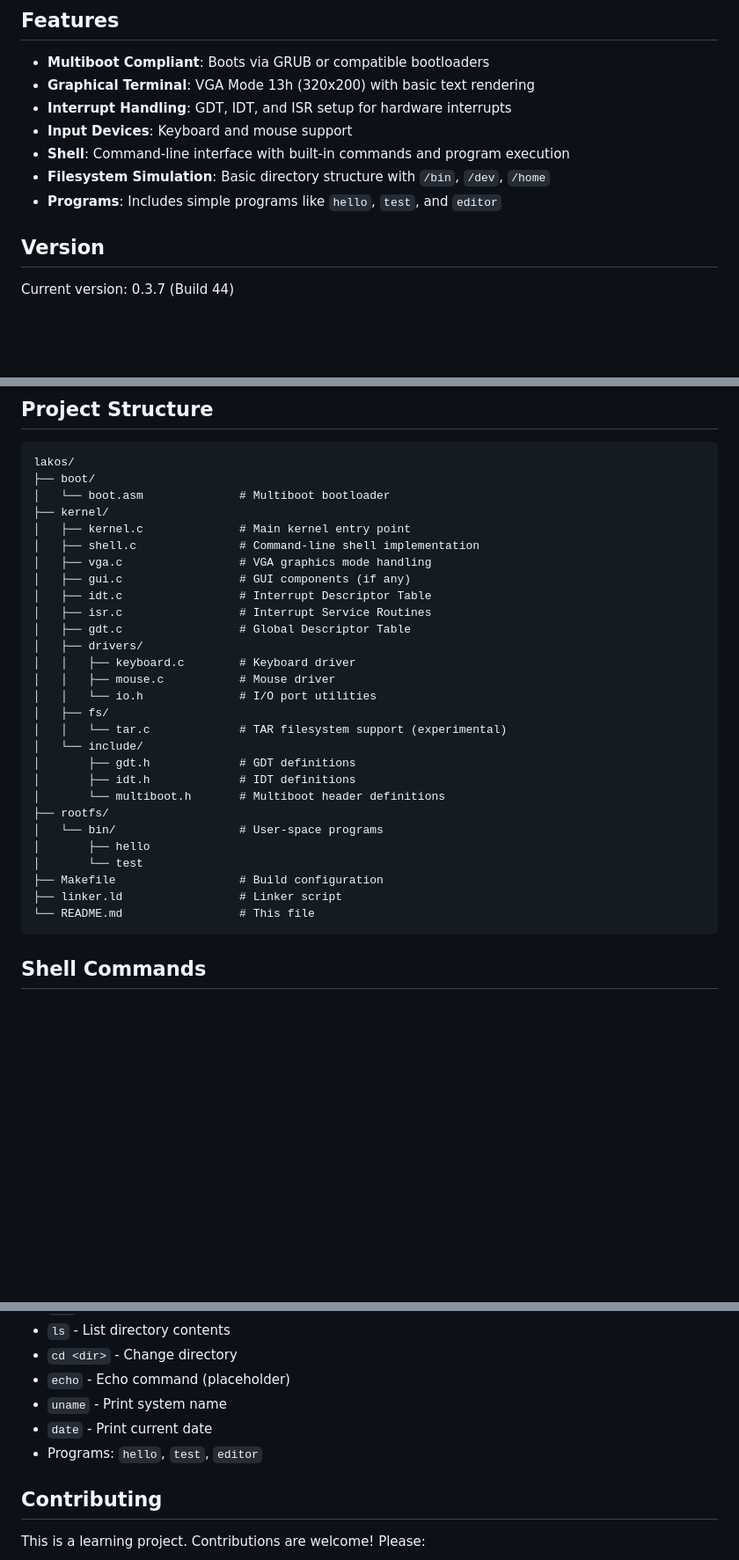
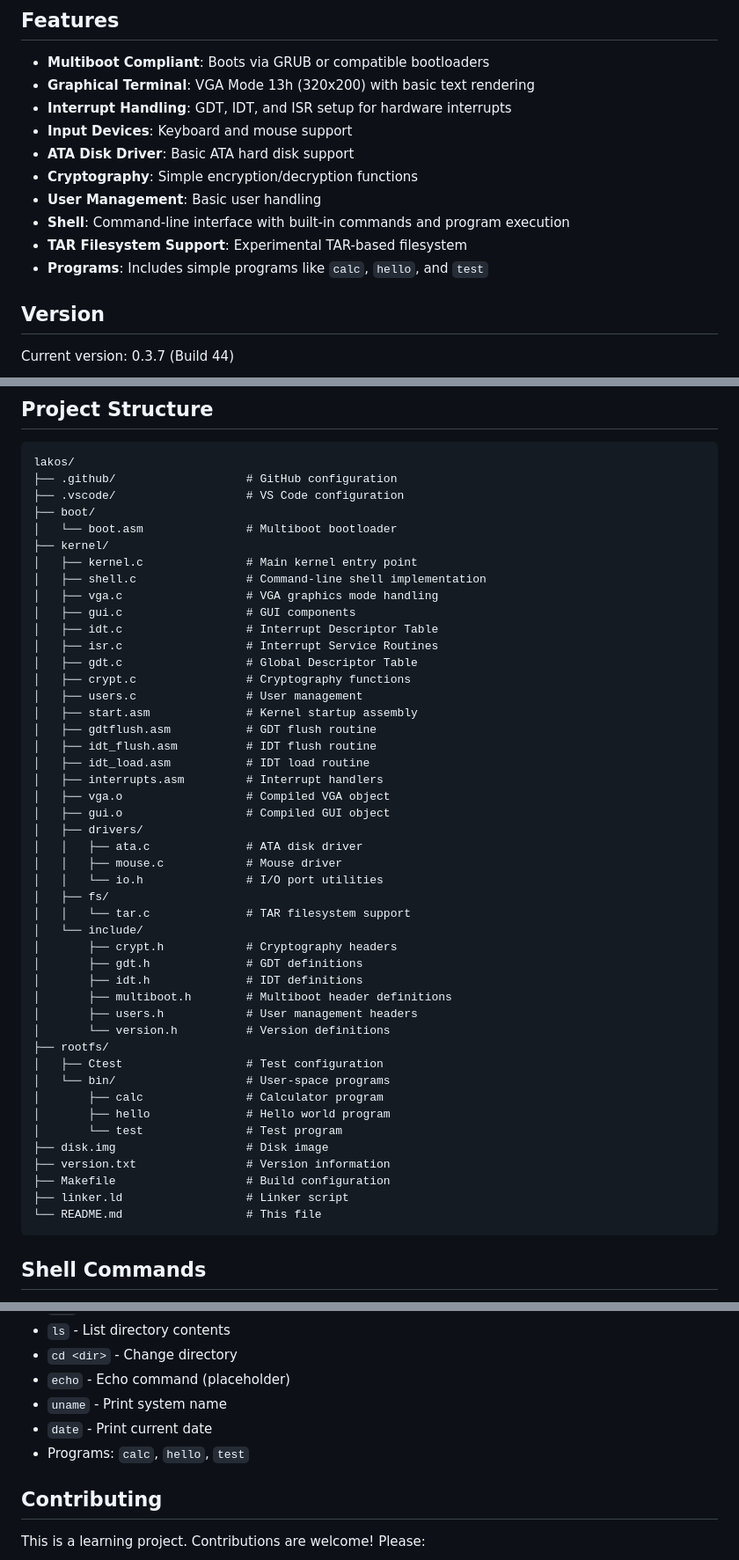
Before and after one commit to lakladon/lakos, a Markdown page: README.md, 3 parts joined by grey strips. Shown at 88% size. Drawn GitHub-style; blank space fills up the shorter version.

Commit message:
upd readme.md

````diff
--- a/README.md
+++ b/README.md
@@ -8,9 +8,12 @@ Lakos OS is a simple, experimental operating system written in C and Assembly, d
 - **Graphical Terminal**: VGA Mode 13h (320x200) with basic text rendering
 - **Interrupt Handling**: GDT, IDT, and ISR setup for hardware interrupts
 - **Input Devices**: Keyboard and mouse support
+- **ATA Disk Driver**: Basic ATA hard disk support
+- **Cryptography**: Simple encryption/decryption functions
+- **User Management**: Basic user handling
 - **Shell**: Command-line interface with built-in commands and program execution
-- **Filesystem Simulation**: Basic directory structure with `/bin`, `/dev`, `/home`
-- **Programs**: Includes simple programs like `hello`, `test`, and `editor`
+- **TAR Filesystem Support**: Experimental TAR-based filesystem
+- **Programs**: Includes simple programs like `calc`, `hello`, and `test`
 
 ## Version
 
@@ -97,33 +100,51 @@ qemu-system-i386 -cdrom lakos.iso
 
 ```
 lakos/
+├── .github/                   # GitHub configuration
+├── .vscode/                   # VS Code configuration
 ├── boot/
-│   └── boot.asm              # Multiboot bootloader
+│   └── boot.asm               # Multiboot bootloader
 ├── kernel/
-│   ├── kernel.c              # Main kernel entry point
-│   ├── shell.c               # Command-line shell implementation
-│   ├── vga.c                 # VGA graphics mode handling
-│   ├── gui.c                 # GUI components (if any)
-│   ├── idt.c                 # Interrupt Descriptor Table
-│   ├── isr.c                 # Interrupt Service Routines
-│   ├── gdt.c                 # Global Descriptor Table
+│   ├── kernel.c               # Main kernel entry point
+│   ├── shell.c                # Command-line shell implementation
+│   ├── vga.c                  # VGA graphics mode handling
+│   ├── gui.c                  # GUI components
+│   ├── idt.c                  # Interrupt Descriptor Table
+│   ├── isr.c                  # Interrupt Service Routines
+│   ├── gdt.c                  # Global Descriptor Table
+│   ├── crypt.c                # Cryptography functions
+│   ├── users.c                # User management
+│   ├── start.asm              # Kernel startup assembly
+│   ├── gdtflush.asm           # GDT flush routine
+│   ├── idt_flush.asm          # IDT flush routine
+│   ├── idt_load.asm           # IDT load routine
+│   ├── interrupts.asm         # Interrupt handlers
+│   ├── vga.o                  # Compiled VGA object
+│   ├── gui.o                  # Compiled GUI object
 │   ├── drivers/
-│   │   ├── keyboard.c        # Keyboard driver
-│   │   ├── mouse.c           # Mouse driver
-│   │   └── io.h              # I/O port utilities
+│   │   ├── ata.c              # ATA disk driver
+│   │   ├── mouse.c            # Mouse driver
+│   │   └── io.h               # I/O port utilities
 │   ├── fs/
-│   │   └── tar.c             # TAR filesystem support (experimental)
+│   │   └── tar.c              # TAR filesystem support
 │   └── include/
-│       ├── gdt.h             # GDT definitions
-│       ├── idt.h             # IDT definitions
-│       └── multiboot.h       # Multiboot header definitions
+│       ├── crypt.h            # Cryptography headers
+│       ├── gdt.h              # GDT definitions
+│       ├── idt.h              # IDT definitions
+│       ├── multiboot.h        # Multiboot header definitions
+│       ├── users.h            # User management headers
+│       └── version.h          # Version definitions
 ├── rootfs/
-│   └── bin/                  # User-space programs
-│       ├── hello
-│       └── test
-├── Makefile                  # Build configuration
-├── linker.ld                 # Linker script
-└── README.md                 # This file
+│   ├── Ctest                  # Test configuration
+│   └── bin/                   # User-space programs
+│       ├── calc               # Calculator program
+│       ├── hello              # Hello world program
+│       └── test               # Test program
+├── disk.img                   # Disk image
+├── version.txt                # Version information
+├── Makefile                   # Build configuration
+├── linker.ld                  # Linker script
+└── README.md                  # This file
 ```
 
 ## Shell Commands
@@ -139,7 +160,7 @@ The built-in shell supports the following commands:
 - `echo` - Echo command (placeholder)
 - `uname` - Print system name
 - `date` - Print current date
-- Programs: `hello`, `test`, `editor`
+- Programs: `calc`, `hello`, `test`
 
 ## Contributing
 
````
